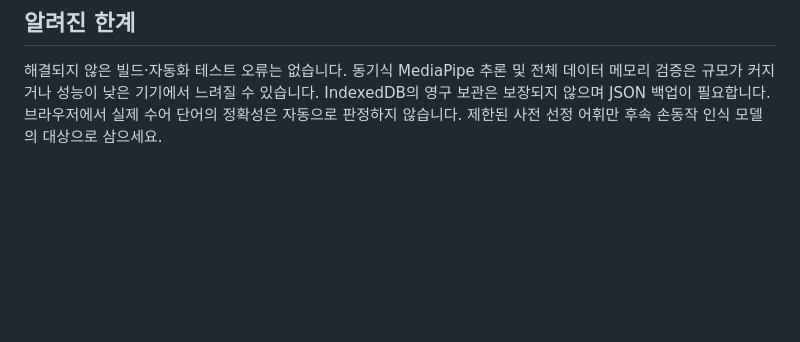
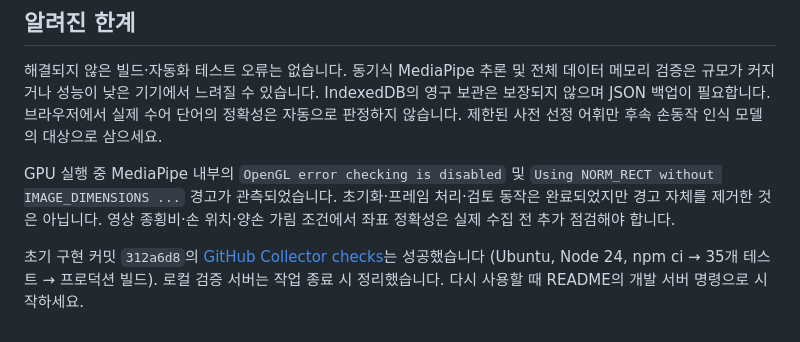
Before and after one commit to junypark0427/SignBridgeAI, a Markdown page: docs/VALIDATION.md, the part around the change. Drawn GitHub-style; blank space fills up the shorter version.

Commit message:
docs: record remote CI success and MediaPipe runtime warnings

```diff
--- a/docs/VALIDATION.md
+++ b/docs/VALIDATION.md
@@ -42,3 +42,7 @@ Windows, Node.js 24.22.1, npm 12.2.1, Vite 8.3.5, `@mediapipe/tasks-vision` 1.1.
 ## 알려진 한계
 
 해결되지 않은 빌드·자동화 테스트 오류는 없습니다. 동기식 MediaPipe 추론 및 전체 데이터 메모리 검증은 규모가 커지거나 성능이 낮은 기기에서 느려질 수 있습니다. IndexedDB의 영구 보관은 보장되지 않으며 JSON 백업이 필요합니다. 브라우저에서 실제 수어 단어의 정확성은 자동으로 판정하지 않습니다. 제한된 사전 선정 어휘만 후속 손동작 인식 모델의 대상으로 삼으세요.
+
+GPU 실행 중 MediaPipe 내부의 `OpenGL error checking is disabled` 및 `Using NORM_RECT without IMAGE_DIMENSIONS ...` 경고가 관측되었습니다. 초기화·프레임 처리·검토 동작은 완료되었지만 경고 자체를 제거한 것은 아닙니다. 영상 종횡비·손 위치·양손 가림 조건에서 좌표 정확성은 실제 수집 전 추가 점검해야 합니다.
+
+초기 구현 커밋 `312a6d8`의 [GitHub Collector checks](https://github.com/junypark0427/SignBridgeAI/actions/runs/40055685864)는 성공했습니다 (Ubuntu, Node 24, npm ci → 35개 테스트 → 프로덕션 빌드). 로컬 검증 서버는 작업 종료 시 정리했습니다. 다시 사용할 때 README의 개발 서버 명령으로 시작하세요.
```
